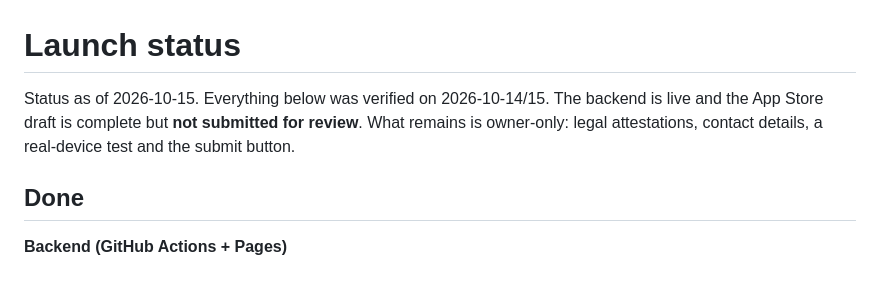
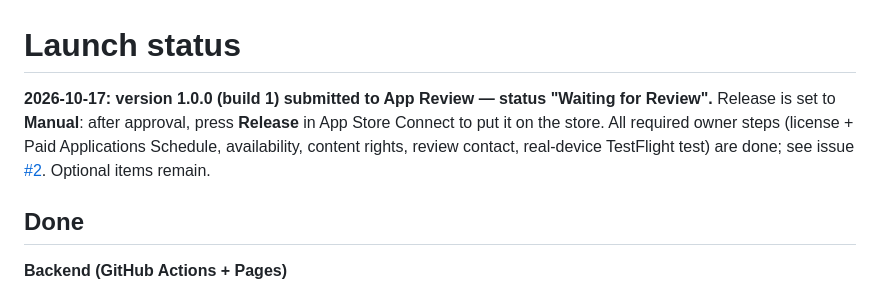
Before and after one commit to taejunoh/seoulpulse, a Markdown page: docs/LAUNCH.md, the part around one of its changes. Rendered like a GitHub page.

Commit message:
LAUNCH: 1.0.0 submitted for review (manual release)
Co-Authored-By: Claude Opus 5.5 <noreply@anthropic.com>

```diff
--- a/docs/LAUNCH.md
+++ b/docs/LAUNCH.md
@@ -1,8 +1,9 @@
 # Launch status
 
-Status as of 2026-10-15. Everything below was verified on 2026-10-14/15. The backend is live and the App Store draft is
-complete but **not submitted for review**. What remains is owner-only: legal attestations, contact details, a
-real-device test and the submit button.
+**2026-10-17: version 1.0.0 (build 1) submitted to App Review — status "Waiting for Review".** Release is set to
+**Manual**: after approval, press **Release** in App Store Connect to put it on the store. All required owner steps
+(license + Paid Applications Schedule, availability, content rights, review contact, real-device TestFlight test)
+are done; see issue [#2](https://github.com/taejunoh/seoulpulse/issues/2). Optional items remain.
 
 ## Done
 
```
Also changed, not shown: other parts of docs/LAUNCH.md (+6 -6 lines).
